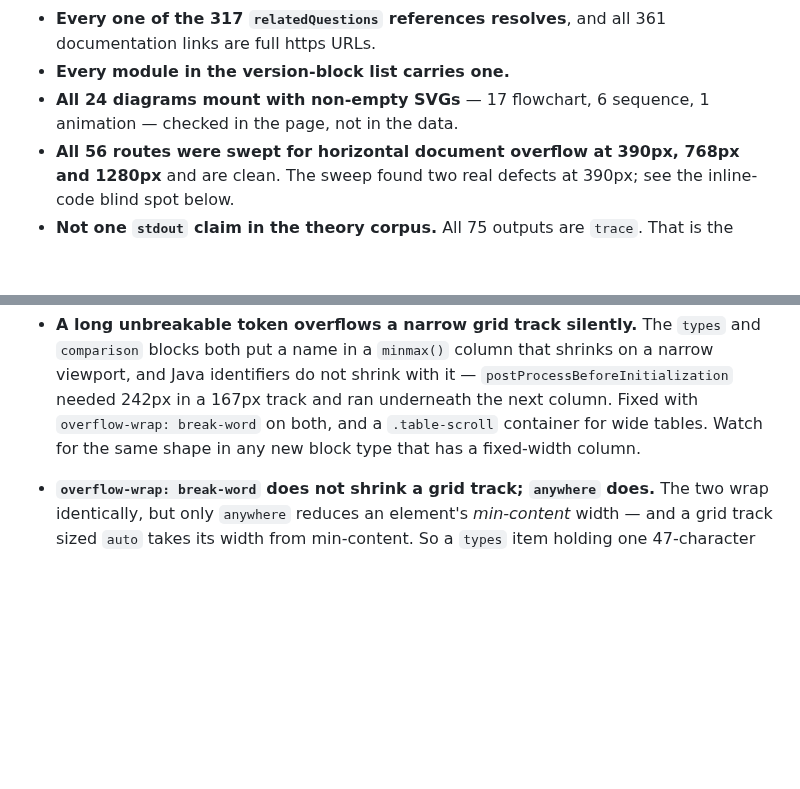
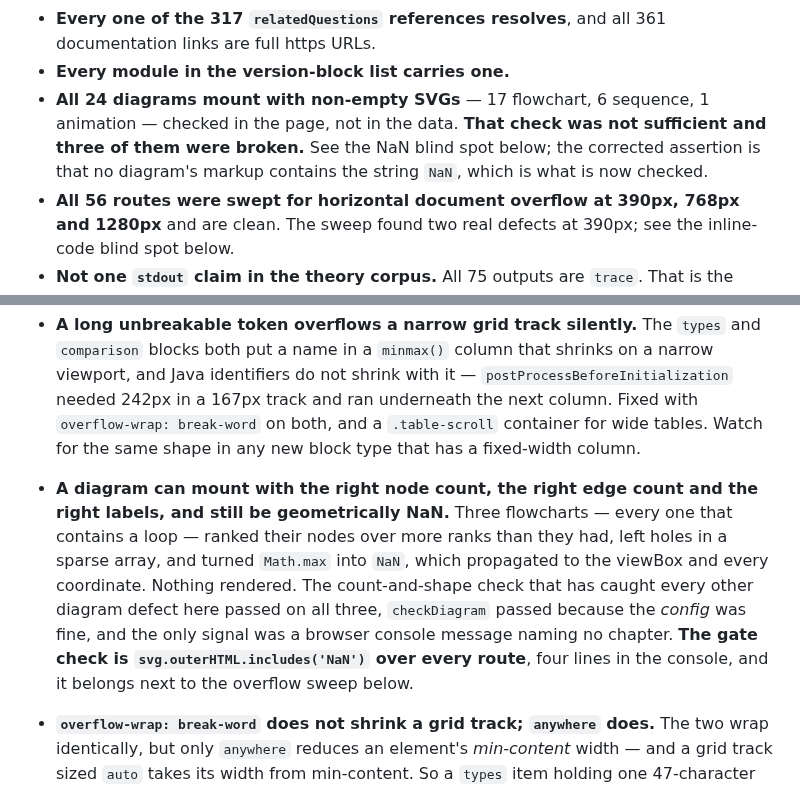
Before and after one commit to skystone1000/SpringDeck, a Markdown page: CLAUDE.md, 2 parts joined by grey strips. Rendered like a GitHub page; blank space fills up the shorter version.

Commit message:
Correct the Phase 3 gate record on the diagrams
The record said all 24 diagrams mount with non-empty SVGs, which was true
and was not enough: three of them mounted with every coordinate NaN and
nothing drawn. Leaving the sentence as written would make the gate record
worse than an absent one, because a future reader would take it as evidence
that the diagrams had been looked at properly.

The corrected assertion is the one that actually holds -- no diagram's
markup contains the string NaN -- and the blind spot beside it says why the
old check could not have found this. Counting nodes and edges cannot, and
neither can checkDiagram, because the configs were valid; the defect was in
the renderer. Two console one-liners now stand as the gate sweep: one for
NaN in any mounted SVG, one for horizontal document overflow.

```diff
--- a/CLAUDE.md
+++ b/CLAUDE.md
@@ -208,7 +208,10 @@ Every gate criterion was checked against the running page rather than argued:
   documentation links are full https URLs.
 - **Every module in the version-block list carries one.**
 - **All 24 diagrams mount with non-empty SVGs** — 17 flowchart, 6 sequence,
-  1 animation — checked in the page, not in the data.
+  1 animation — checked in the page, not in the data. **That check was not
+  sufficient and three of them were broken.** See the NaN blind spot below;
+  the corrected assertion is that no diagram's markup contains the string
+  `NaN`, which is what is now checked.
 - **All 56 routes were swept for horizontal document overflow at 390px, 768px
   and 1280px** and are clean. The sweep found two real defects at 390px; see
   the inline-code blind spot below.
@@ -285,6 +288,17 @@ inline event handler.
   underneath the next column. Fixed with `overflow-wrap: break-word` on both,
   and a `.table-scroll` container for wide tables. Watch for the same shape in
   any new block type that has a fixed-width column.
+- **A diagram can mount with the right node count, the right edge count and
+  the right labels, and still be geometrically NaN.** Three flowcharts —
+  every one that contains a loop — ranked their nodes over more ranks than
+  they had, left holes in a sparse array, and turned `Math.max` into `NaN`,
+  which propagated to the viewBox and every coordinate. Nothing rendered.
+  The count-and-shape check that has caught every other diagram defect here
+  passed on all three, `checkDiagram` passed because the *config* was fine,
+  and the only signal was a browser console message naming no chapter. **The
+  gate check is `svg.outerHTML.includes('NaN')` over every route**, four
+  lines in the console, and it belongs next to the overflow sweep below.
+
 - **`overflow-wrap: break-word` does not shrink a grid track; `anywhere` does.**
   The two wrap identically, but only `anywhere` reduces an element's
   *min-content* width — and a grid track sized `auto` takes its width from
```
